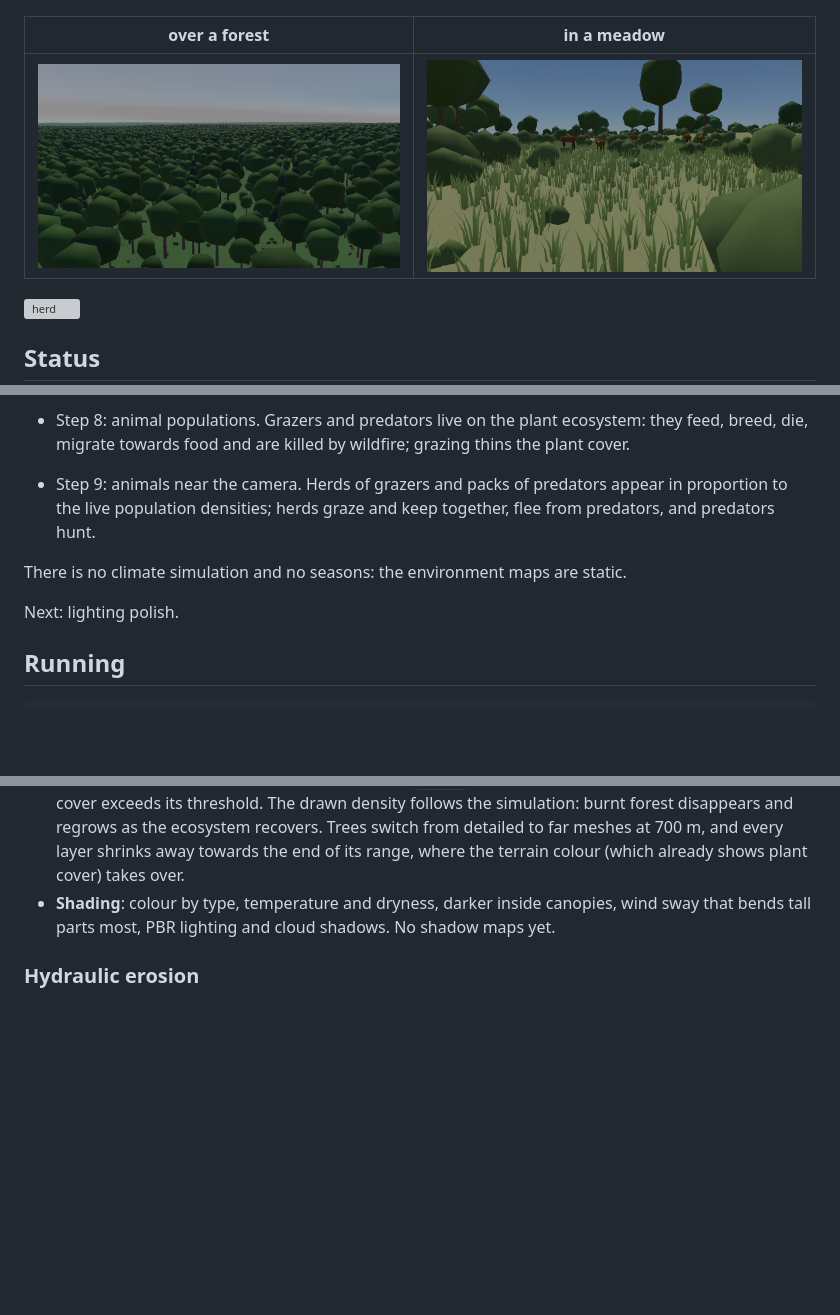
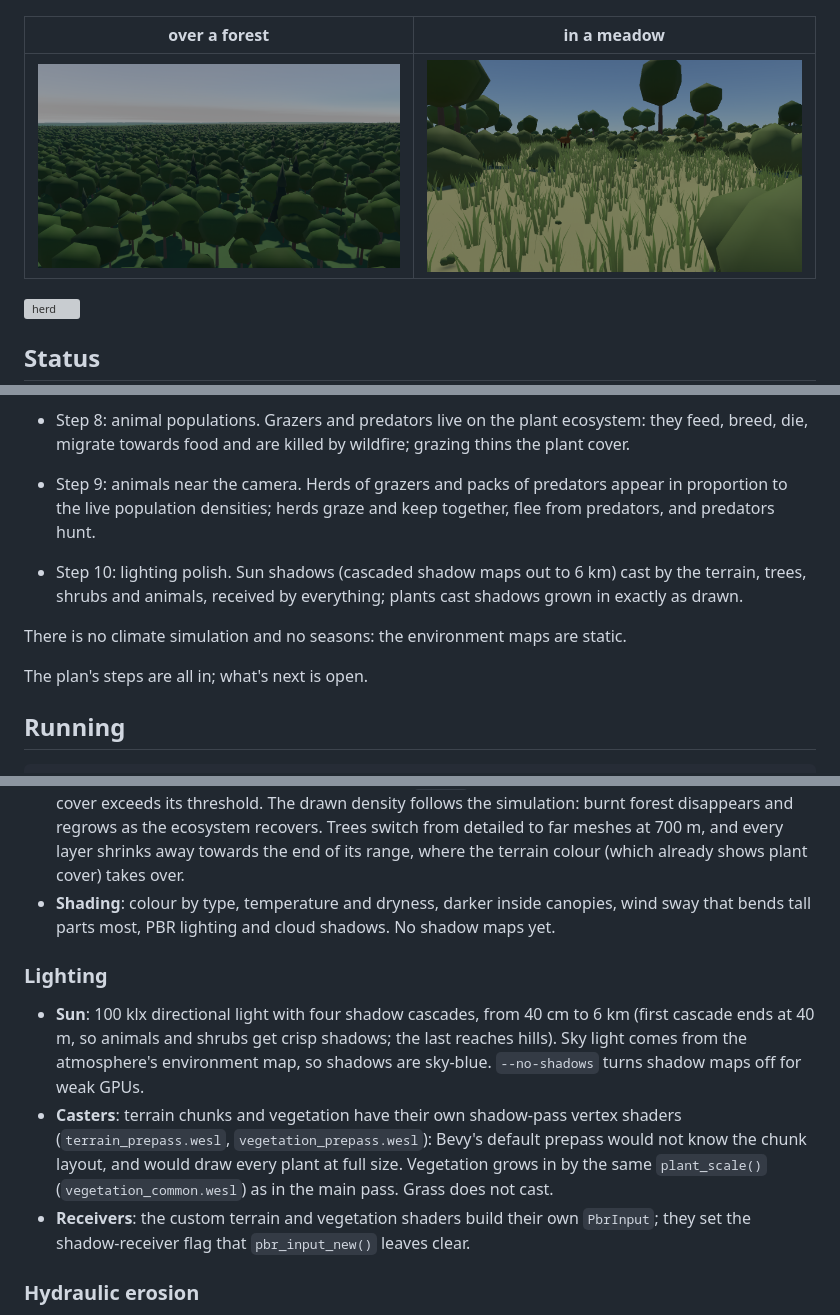
Before and after one commit to bagobor/3d-world, a Markdown page: README.md, 3 parts joined by grey strips. GitHub-like rendering; pictures changed too: docs/forest.png, docs/meadow.png; blank space fills up the shorter version; grey boxes are pictures that could not be loaded.

```diff
--- a/README.md
+++ b/README.md
@@ -50,9 +50,13 @@ compute: each simulation subsystem is a set of compute passes over planet-wide f
   proportion to the live population densities; herds graze and keep together, flee from
   predators, and predators hunt.
 
+- Step 10: lighting polish. Sun shadows (cascaded shadow maps out to 6 km) cast by the
+  terrain, trees, shrubs and animals, received by everything; plants cast shadows grown in
+  exactly as drawn.
+
 There is no climate simulation and no seasons: the environment maps are static.
 
-Next: lighting polish.
+The plan's steps are all in; what's next is open.
 
 ## Running
 
@@ -286,6 +291,19 @@ level per layer:
 - **Shading**: colour by type, temperature and dryness, darker inside canopies, wind sway that
   bends tall parts most, PBR lighting and cloud shadows. No shadow maps yet.
 
+### Lighting
+
+- **Sun**: 100 klx directional light with four shadow cascades, from 40 cm to 6 km (first
+  cascade ends at 40 m, so animals and shrubs get crisp shadows; the last reaches hills).
+  Sky light comes from the atmosphere's environment map, so shadows are sky-blue.
+  `--no-shadows` turns shadow maps off for weak GPUs.
+- **Casters**: terrain chunks and vegetation have their own shadow-pass vertex shaders
+  (`terrain_prepass.wesl`, `vegetation_prepass.wesl`): Bevy's default prepass would not know
+  the chunk layout, and would draw every plant at full size. Vegetation grows in by the
+  same `plant_scale()` (`vegetation_common.wesl`) as in the main pass. Grass does not cast.
+- **Receivers**: the custom terrain and vegetation shaders build their own `PbrInput`; they
+  set the shadow-receiver flag that `pbr_input_new()` leaves clear.
+
 ### Hydraulic erosion
 
 Fields: `water` (depth, m), `sediment` (suspended, m of rock), `flux` (outflow to the 4
```
Also changed, not shown: other parts of README.md (+2 -1 lines), docs/orbit.png, 12 other files.
